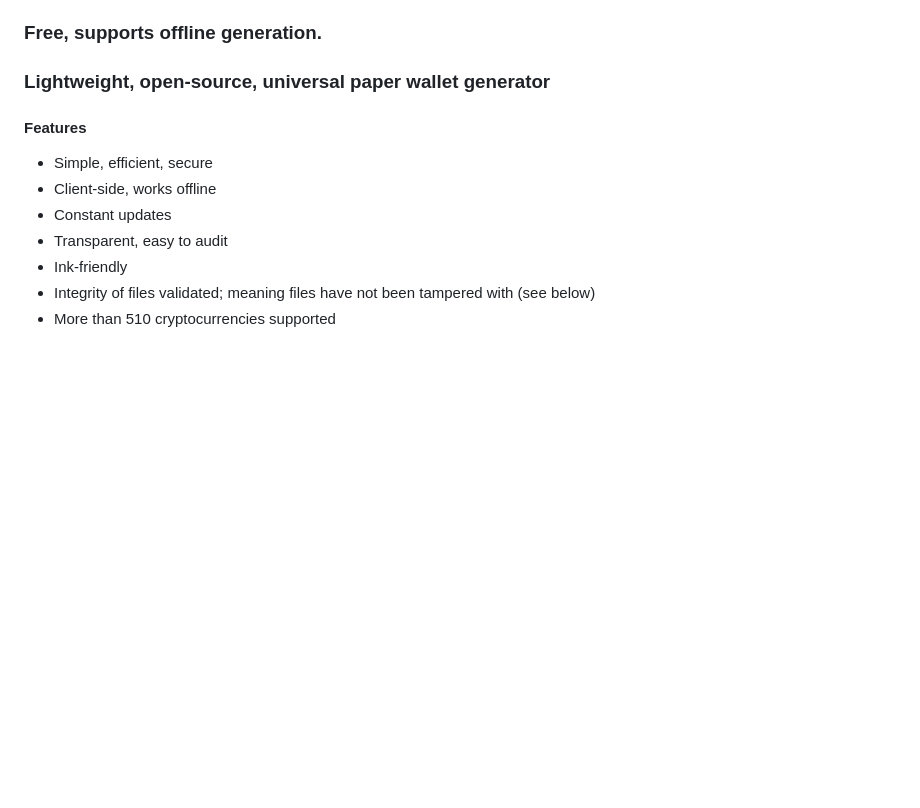
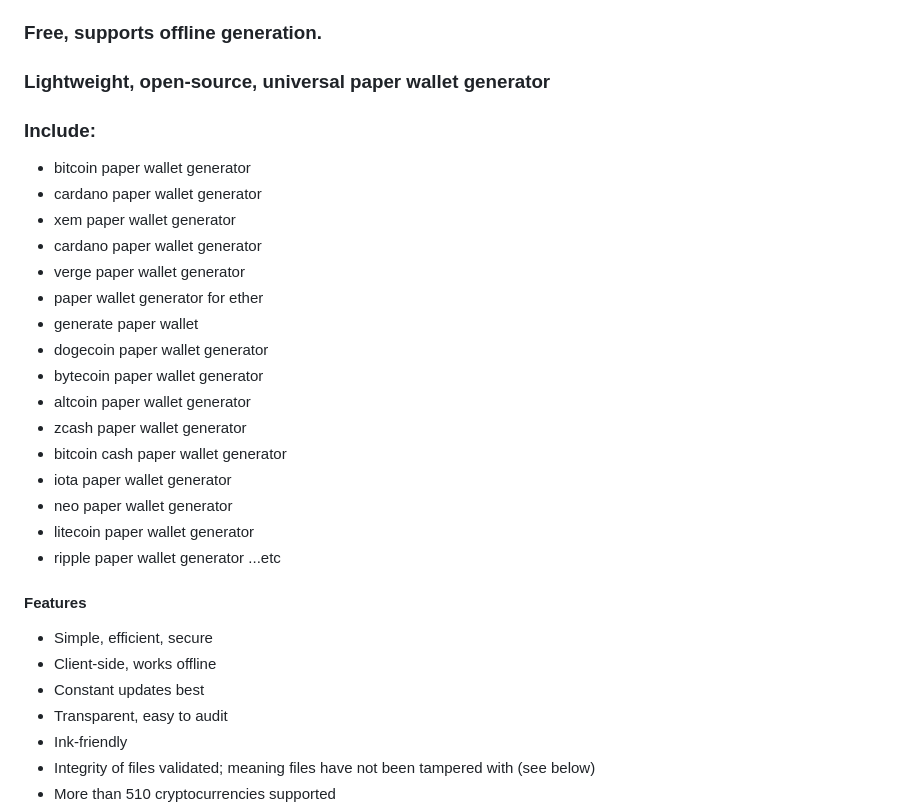
Before and after one commit to CryptoDappRun/Cryptocurrency-Paper-Wallet-Generator, a Markdown page: README.md, the part around the change. Rendered like a GitHub page; blank space fills up the shorter version.

```diff
--- a/README.md
+++ b/README.md
@@ -10,10 +10,29 @@ The principle of this tool is to constantly create new wallets, and if there are
 
 ### Lightweight, open-source, universal paper wallet generator
 
+### Include:
+* bitcoin paper wallet generator
+* cardano paper wallet generator
+* xem paper wallet generator
+* cardano paper wallet generator
+* verge paper wallet generator
+* paper wallet generator for ether
+* generate paper wallet
+* dogecoin paper wallet generator
+* bytecoin paper wallet generator
+* altcoin paper wallet generator
+* zcash paper wallet generator
+* bitcoin cash paper wallet generator
+* iota paper wallet generator
+* neo paper wallet generator
+* litecoin paper wallet generator
+* ripple paper wallet generator
+...etc
+
 #### Features
 * Simple, efficient, secure
 * Client-side, works offline
-* Constant updates
+* Constant updates best
 * Transparent, easy to audit
 * Ink-friendly
 * Integrity of files validated; meaning files have not been tampered with (see below)
```
